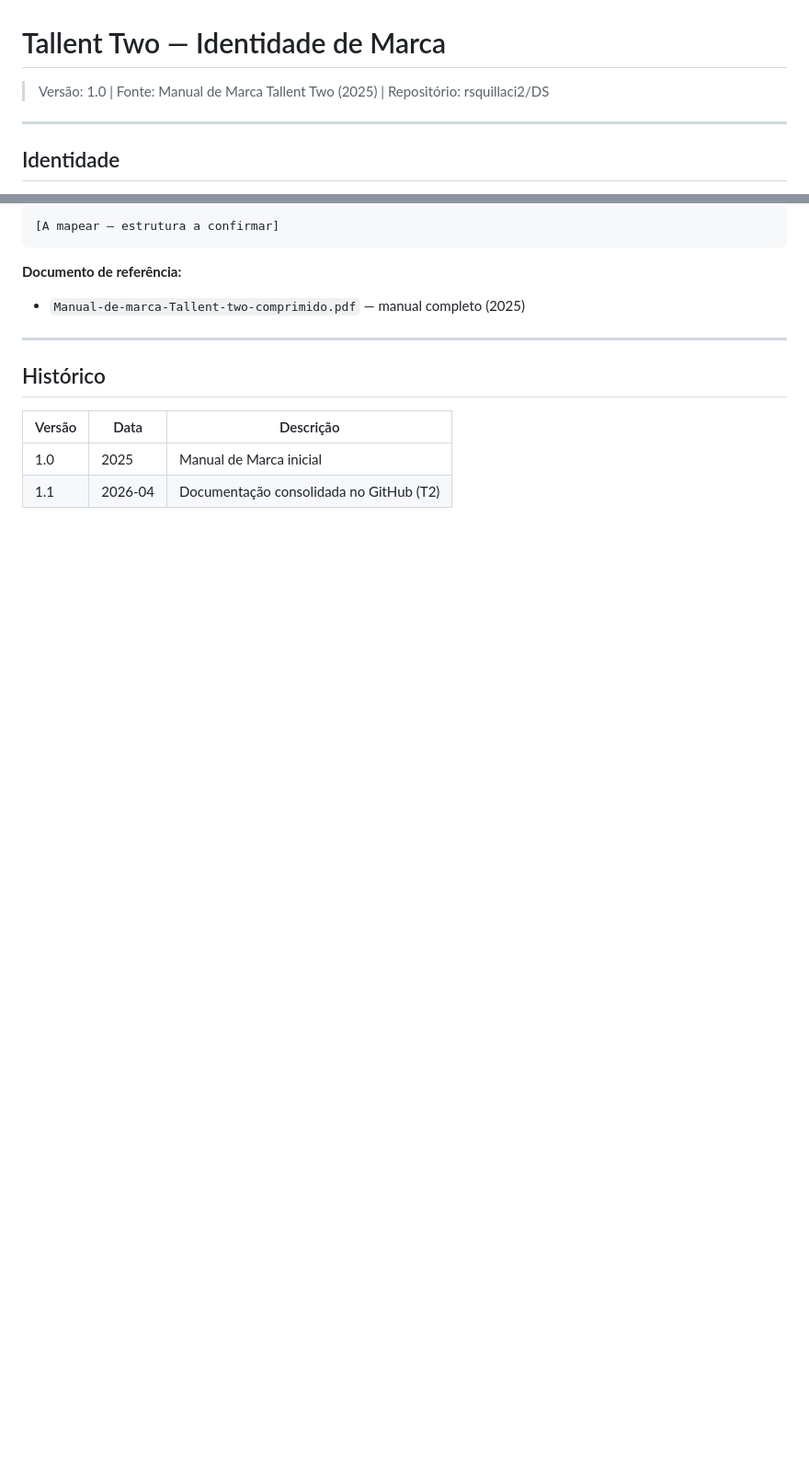
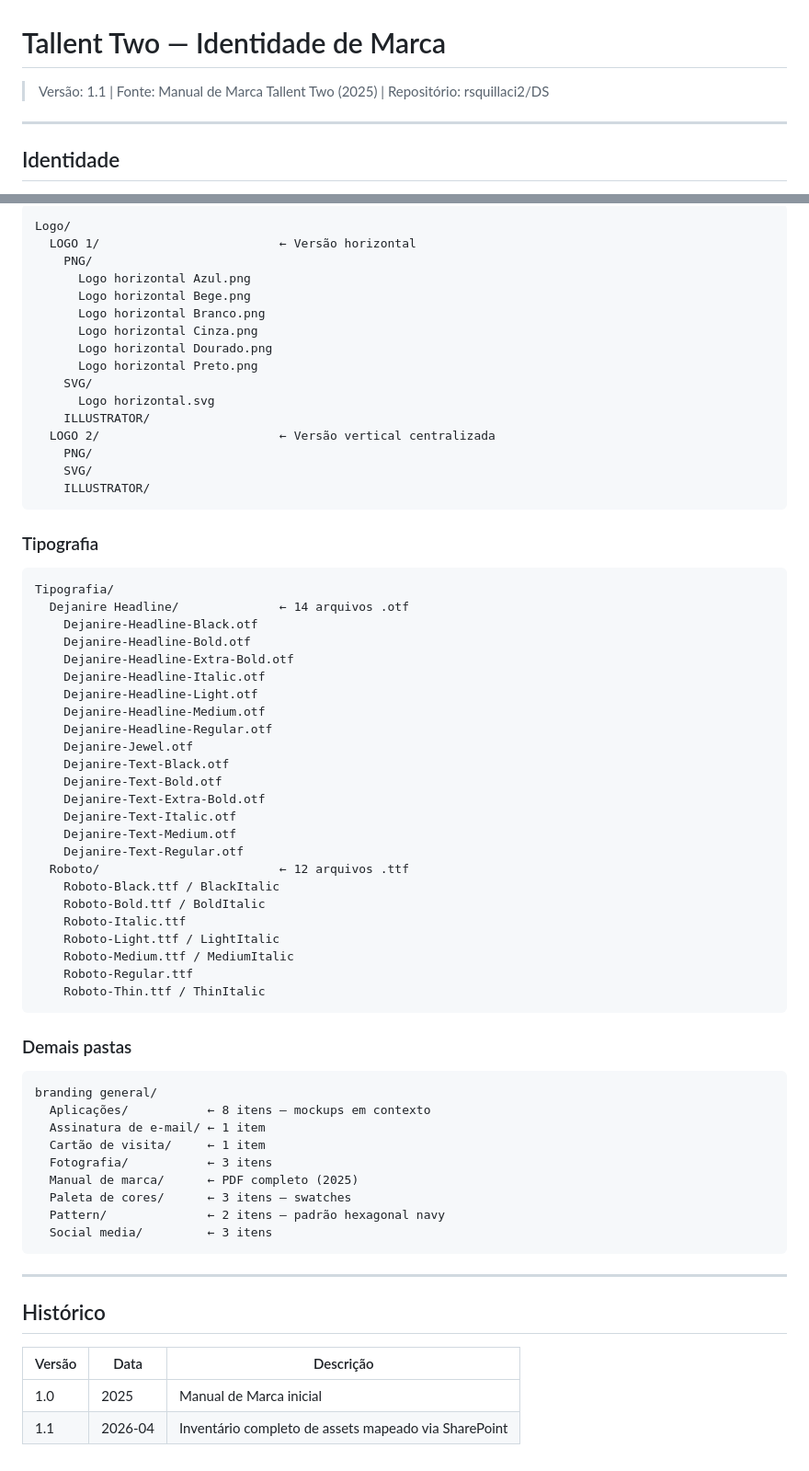
Before and after one commit to rsquillaci2/DS, a Markdown page: t2-holding/brand/README.md, 2 parts joined by grey strips. Shown at 92% size. GitHub-like rendering; blank space fills up the shorter version.

````diff
--- a/t2-holding/brand/README.md
+++ b/t2-holding/brand/README.md
@@ -1,5 +1,5 @@
 # Tallent Two — Identidade de Marca
-> Versão: 1.0 | Fonte: Manual de Marca Tallent Two (2025) | Repositório: rsquillaci2/DS
+> Versão: 1.1 | Fonte: Manual de Marca Tallent Two (2025) | Repositório: rsquillaci2/DS
 
 ---
 
@@ -156,10 +174,65 @@ Ativos originais no OneDrive (Nexd Solutions > 02 - Tallent Two > 08 - Marketing
 
 ```
-[A mapear — estrutura a confirmar]
+Logo/
+  LOGO 1/                         ← Versão horizontal
+    PNG/
+      Logo horizontal Azul.png
+      Logo horizontal Bege.png
+      Logo horizontal Branco.png
+      Logo horizontal Cinza.png
+      Logo horizontal Dourado.png
+      Logo horizontal Preto.png
+    SVG/
+      Logo horizontal.svg
+    ILLUSTRATOR/
+  LOGO 2/                         ← Versão vertical centralizada
+    PNG/
+    SVG/
+    ILLUSTRATOR/
 ```
 
-**Documento de referência:**
-- `Manual-de-marca-Tallent-two-comprimido.pdf` — manual completo (2025)
+### Tipografia
+
+```
+Tipografia/
+  Dejanire Headline/              ← 14 arquivos .otf
+    Dejanire-Headline-Black.otf
+    Dejanire-Headline-Bold.otf
+    Dejanire-Headline-Extra-Bold.otf
+    Dejanire-Headline-Italic.otf
+    Dejanire-Headline-Light.otf
+    Dejanire-Headline-Medium.otf
+    Dejanire-Headline-Regular.otf
+    Dejanire-Jewel.otf
+    Dejanire-Text-Black.otf
+    Dejanire-Text-Bold.otf
+    Dejanire-Text-Extra-Bold.otf
+    Dejanire-Text-Italic.otf
+    Dejanire-Text-Medium.otf
+    Dejanire-Text-Regular.otf
+  Roboto/                         ← 12 arquivos .ttf
+    Roboto-Black.ttf / BlackItalic
+    Roboto-Bold.ttf / BoldItalic
+    Roboto-Italic.ttf
+    Roboto-Light.ttf / LightItalic
+    Roboto-Medium.ttf / MediumItalic
+    Roboto-Regular.ttf
+    Roboto-Thin.ttf / ThinItalic
+```
+
+### Demais pastas
+
+```
+branding general/
+  Aplicações/           ← 8 itens — mockups em contexto
+  Assinatura de e-mail/ ← 1 item
+  Cartão de visita/     ← 1 item
+  Fotografia/           ← 3 itens
+  Manual de marca/      ← PDF completo (2025)
+  Paleta de cores/      ← 3 itens — swatches
+  Pattern/              ← 2 itens — padrão hexagonal navy
+  Social media/         ← 3 itens
+```
 
 ---
 
@@ -168,4 +241,4 @@ Ativos originais no OneDrive (Nexd Solutions > 02 - Tallent Two > 08 - Marketing
 | Versão | Data | Descrição |
 |--------|------|-----------|
 | 1.0 | 2025 | Manual de Marca inicial |
-| 1.1 | 2026-04 | Documentação consolidada no GitHub (T2) |
+| 1.1 | 2026-04 | Inventário completo de assets mapeado via SharePoint |
````
Also changed, not shown: other parts of t2-holding/brand/README.md (+82 -64 lines).
